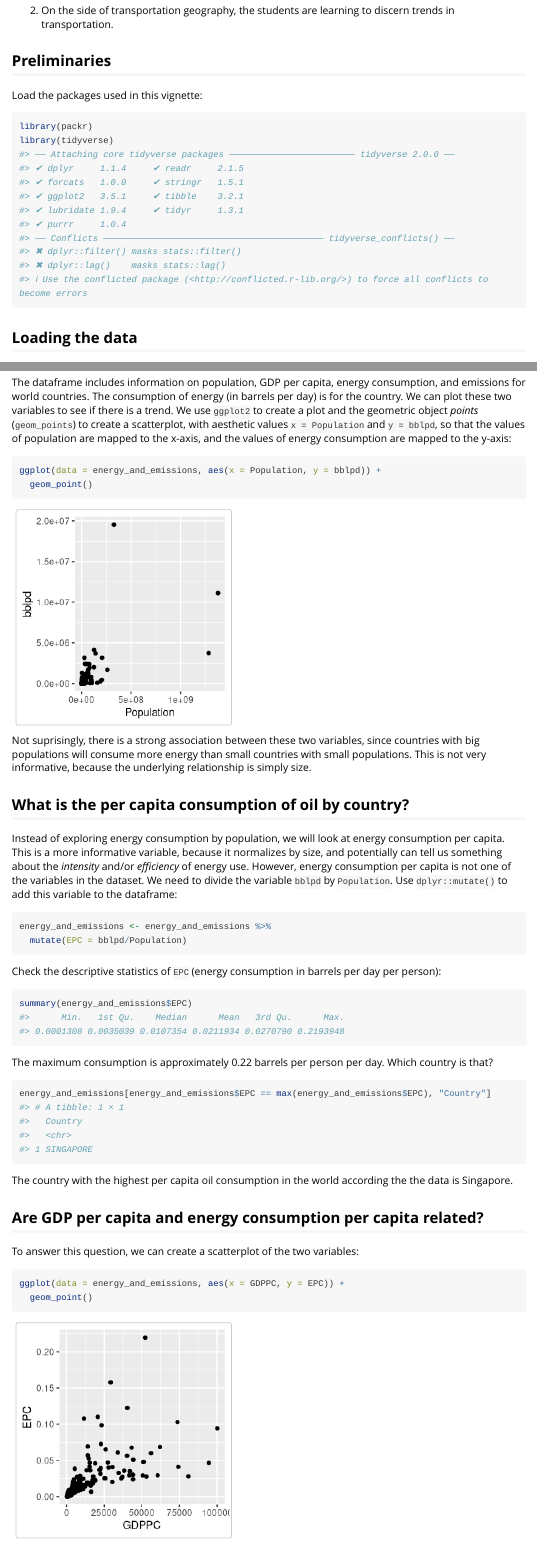
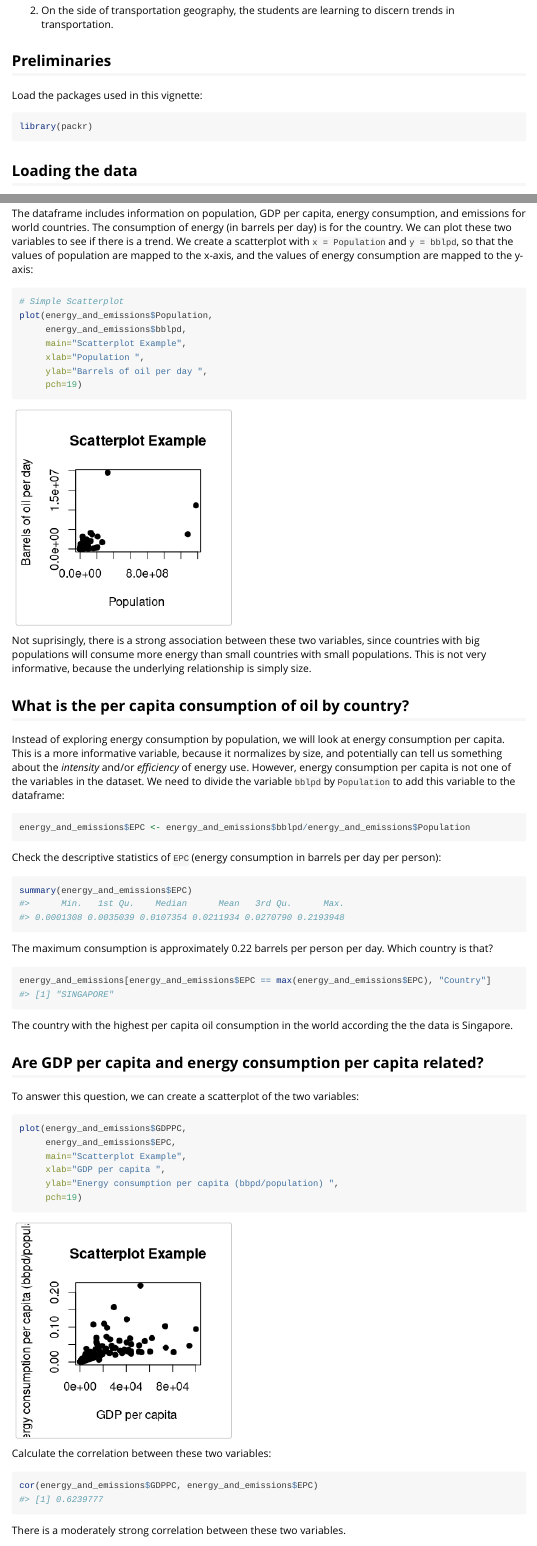
Before and after one commit to paezha/packr, an R Markdown document (vignettes/packr-vignette.Rmd): the page in a window 1100 px wide, from 400 px down, and a second part further down, joined at a grey line. Rendered offline with R 4.5, knitr and Pandoc, with nearby package versions; long lines of code are wrapped.

Commit message:
Revised vignette to remove dependencies to tidyverse

````diff
--- a/vignettes/packr-vignette.Rmd
+++ b/vignettes/packr-vignette.Rmd
@@ -29,7 +29,6 @@ This vignette illustrate the use of the dataset and utility functions included i
 Load the packages used in this vignette:
 ```{r setup}
 library(packr)
-library(tidyverse)
 ```
 
 ## Loading the data
@@ -51,24 +50,28 @@ The data frame consists of 10 variables. The variable definitions can be consult
 
 ## Are population and oil consumption related?
 
-The dataframe includes information on population, GDP per capita, energy consumption, and emissions for world countries. The consumption of energy (in barrels per day) is for the country. We can plot these two variables to see if there is a trend. We use `ggplot2` to create a plot and the geometric object _points_ (`geom_points`) to create a scatterplot, with aesthetic values `x = Population` and `y = bblpd`, so that the values of population are mapped to the x-axis, and the values of energy consumption are mapped to the y-axis:
+The dataframe includes information on population, GDP per capita, energy consumption, and emissions for world countries. The consumption of energy (in barrels per day) is for the country. We can plot these two variables to see if there is a trend. We create a scatterplot with `x = Population` and `y = bblpd`, so that the values of population are mapped to the x-axis, and the values of energy consumption are mapped to the y-axis:
 ```{r energy-by-population}
-ggplot(data = energy_and_emissions, aes(x = Population, y = bblpd)) +
-  geom_point()
+# Simple Scatterplot
+plot(energy_and_emissions$Population,
+     energy_and_emissions$bblpd,
+     main="Scatterplot Example",
+     xlab="Population ",
+     ylab="Barrels of oil per day ",
+     pch=19)
 ```
 
 Not suprisingly, there is a strong association between these two variables, since countries with big populations will consume more energy than small countries with small populations. This is not very informative, because the underlying relationship is simply size.
 
 ## What is the per capita consumption of oil by country?
 
-Instead of exploring energy consumption by population, we will look at energy consumption per capita. This is a more informative variable, because it normalizes by size, and potentially can tell us something about the _intensity_ and/or _efficiency_ of energy use. However, energy consumption per capita is not one of the variables in the dataset. We need to divide the variable `bblpd` by `Population`. Use `dplyr::mutate()` to add this variable to the dataframe:
+Instead of exploring energy consumption by population, we will look at energy consumption per capita. This is a more informative variable, because it normalizes by size, and potentially can tell us something about the _intensity_ and/or _efficiency_ of energy use. However, energy consumption per capita is not one of the variables in the dataset. We need to divide the variable `bblpd` by `Population` to add this variable to the dataframe:
 ```{r energy-per-capita}
-energy_and_emissions <- energy_and_emissions %>%
-  mutate(EPC = bblpd/Population)
+energy_and_emissions$EPC <- energy_and_emissions$bblpd/energy_and_emissions$Population
 ```
 
 Check the descriptive statistics of `EPC` (energy consumption in barrels per day per person):
-```{r}
+```{r summary-epc}
 summary(energy_and_emissions$EPC)
 ```
 
@@ -82,9 +85,13 @@ The country with the highest per capita oil consumption in the world according t
 ## Are GDP per capita and energy consumption per capita related?
 
 To answer this question, we can create a scatterplot of the two variables:
-```{r}
-ggplot(data = energy_and_emissions, aes(x = GDPPC, y = EPC)) +
-  geom_point()
+```{r scatterplot-gdppc-epc}
+plot(energy_and_emissions$GDPPC,
+     energy_and_emissions$EPC,
+     main="Scatterplot Example",
+     xlab="GDP per capita ",
+     ylab="Energy consumption per capita (bbpd/population) ",
+     pch=19)
 ```
 
 Calculate the correlation between these two variables:
````
